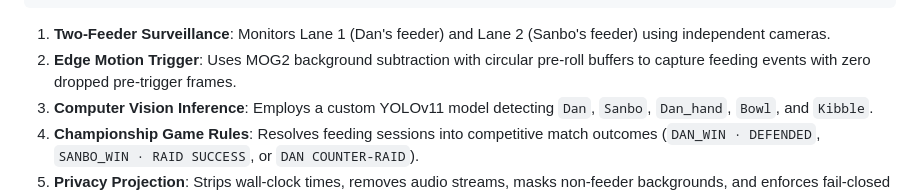
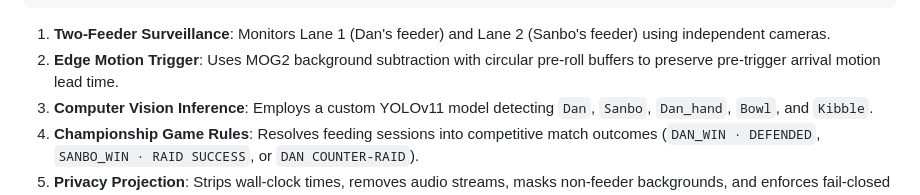
Before and after one commit to iknoest/kibble-rumble, a Markdown page: fair-feeder/README.md, the part around the change. Drawn GitHub-style.

````diff
--- a/fair-feeder/README.md
+++ b/fair-feeder/README.md
@@ -39,7 +39,7 @@ Fair Feeder answers these questions automatically through multi-camera vision an
 ```
 
 1. **Two-Feeder Surveillance**: Monitors Lane 1 (Dan's feeder) and Lane 2 (Sanbo's feeder) using independent cameras.
-2. **Edge Motion Trigger**: Uses MOG2 background subtraction with circular pre-roll buffers to capture feeding events with zero dropped pre-trigger frames.
+2. **Edge Motion Trigger**: Uses MOG2 background subtraction with circular pre-roll buffers to preserve pre-trigger arrival motion lead time.
 3. **Computer Vision Inference**: Employs a custom YOLOv11 model detecting `Dan`, `Sanbo`, `Dan_hand`, `Bowl`, and `Kibble`.
 4. **Championship Game Rules**: Resolves feeding sessions into competitive match outcomes (`DAN_WIN · DEFENDED`, `SANBO_WIN · RAID SUCCESS`, or `DAN COUNTER-RAID`).
 5. **Privacy Projection**: Strips wall-clock times, removes audio streams, masks non-feeder backgrounds, and enforces fail-closed human privacy withholding.
````
Also changed, not shown: README.md (+10 -8 lines), fair-feeder/architecture.md (+9 -7 lines), assets/architecture-diagram.png, 1 other file.
